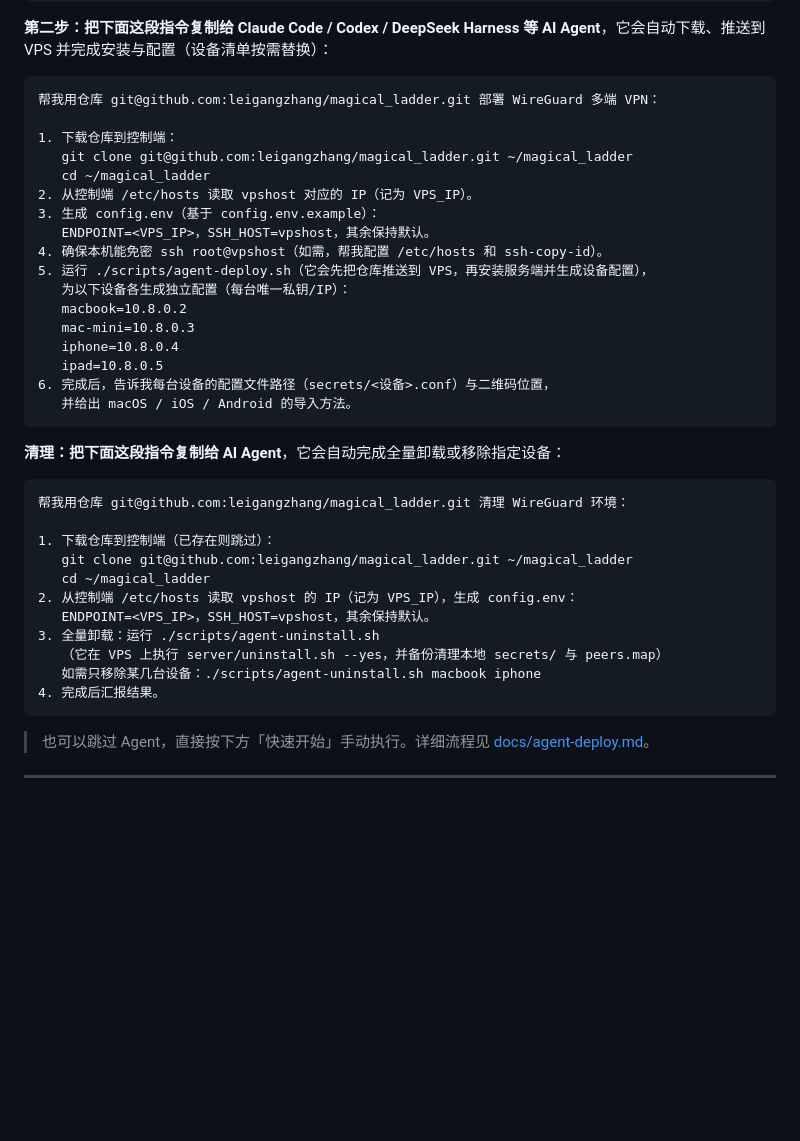
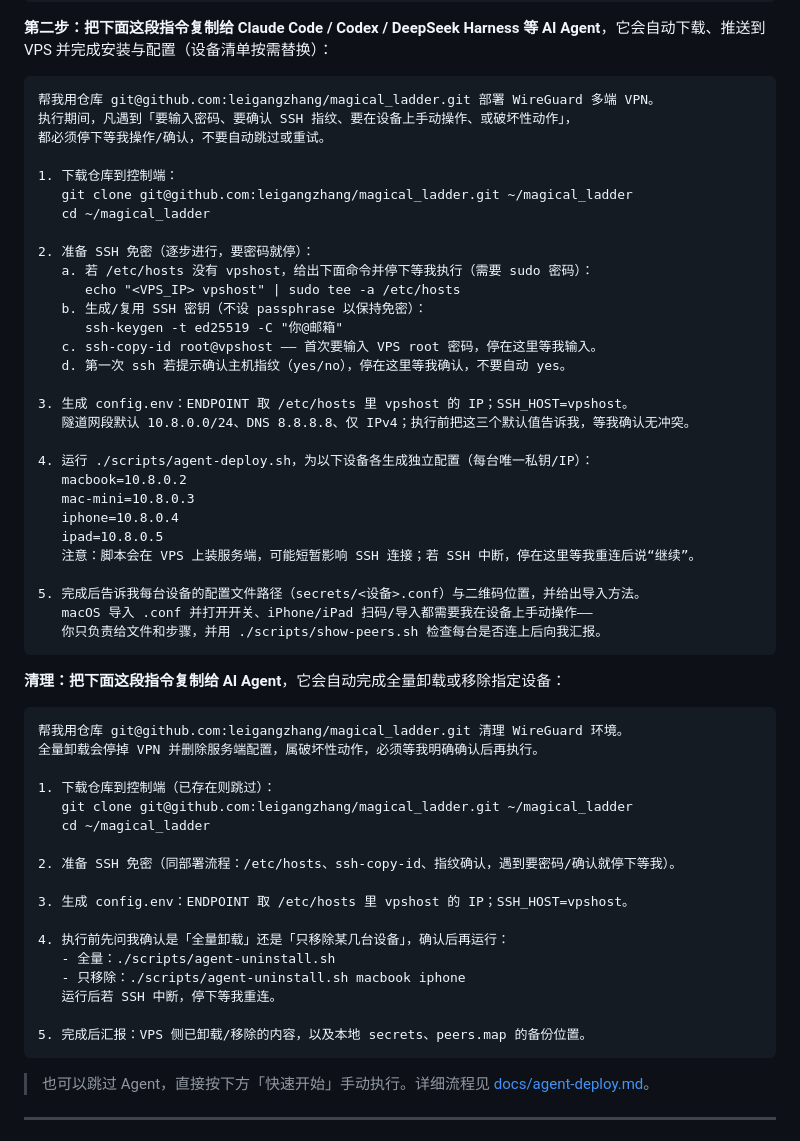
Before and after one commit to leigangzhang/magical_ladder, a Markdown page: README.md, the part around the change. Drawn GitHub-style; blank space fills up the shorter version.

Commit message:
docs: agent 指令补充「停下等待人工接管」措辞，并新增人工介入点清单

````diff
--- a/README.md
+++ b/README.md
@@ -47,39 +47,57 @@ ssh-copy-id root@<VPS_IP>     # 之后 ssh root@vpshost 不再需要密码
 **第二步：把下面这段指令复制给 Claude Code / Codex / DeepSeek Harness 等 AI Agent**，它会自动下载、推送到 VPS 并完成安装与配置（设备清单按需替换）：
 
 ```text
-帮我用仓库 git@github.com:leigangzhang/magical_ladder.git 部署 WireGuard 多端 VPN：
+帮我用仓库 git@github.com:leigangzhang/magical_ladder.git 部署 WireGuard 多端 VPN。
+执行期间，凡遇到「要输入密码、要确认 SSH 指纹、要在设备上手动操作、或破坏性动作」，
+都必须停下等我操作/确认，不要自动跳过或重试。
 
 1. 下载仓库到控制端：
    git clone git@github.com:leigangzhang/magical_ladder.git ~/magical_ladder
    cd ~/magical_ladder
-2. 从控制端 /etc/hosts 读取 vpshost 对应的 IP（记为 VPS_IP）。
-3. 生成 config.env（基于 config.env.example）：
-   ENDPOINT=<VPS_IP>，SSH_HOST=vpshost，其余保持默认。
-4. 确保本机能免密 ssh root@vpshost（如需，帮我配置 /etc/hosts 和 ssh-copy-id）。
-5. 运行 ./scripts/agent-deploy.sh（它会先把仓库推送到 VPS，再安装服务端并生成设备配置），
-   为以下设备各生成独立配置（每台唯一私钥/IP）：
+
+2. 准备 SSH 免密（逐步进行，要密码就停）：
+   a. 若 /etc/hosts 没有 vpshost，给出下面命令并停下等我执行（需要 sudo 密码）：
+      echo "<VPS_IP> vpshost" | sudo tee -a /etc/hosts
+   b. 生成/复用 SSH 密钥（不设 passphrase 以保持免密）：
+      ssh-keygen -t ed25519 -C "你@邮箱"
+   c. ssh-copy-id root@vpshost —— 首次要输入 VPS root 密码，停在这里等我输入。
+   d. 第一次 ssh 若提示确认主机指纹（yes/no），停在这里等我确认，不要自动 yes。
+
+3. 生成 config.env：ENDPOINT 取 /etc/hosts 里 vpshost 的 IP；SSH_HOST=vpshost。
+   隧道网段默认 10.8.0.0/24、DNS 8.8.8.8、仅 IPv4；执行前把这三个默认值告诉我，等我确认无冲突。
+
+4. 运行 ./scripts/agent-deploy.sh，为以下设备各生成独立配置（每台唯一私钥/IP）：
    macbook=10.8.0.2
    mac-mini=10.8.0.3
    iphone=10.8.0.4
    ipad=10.8.0.5
-6. 完成后，告诉我每台设备的配置文件路径（secrets/<设备>.conf）与二维码位置，
-   并给出 macOS / iOS / Android 的导入方法。
+   注意：脚本会在 VPS 上装服务端，可能短暂影响 SSH 连接；若 SSH 中断，停在这里等我重连后说“继续”。
+
+5. 完成后告诉我每台设备的配置文件路径（secrets/<设备>.conf）与二维码位置，并给出导入方法。
+   macOS 导入 .conf 并打开开关、iPhone/iPad 扫码/导入都需要我在设备上手动操作——
+   你只负责给文件和步骤，并用 ./scripts/show-peers.sh 检查每台是否连上后向我汇报。
 ```
 
 **清理：把下面这段指令复制给 AI Agent**，它会自动完成全量卸载或移除指定设备：
 
 ```text
-帮我用仓库 git@github.com:leigangzhang/magical_ladder.git 清理 WireGuard 环境：
+帮我用仓库 git@github.com:leigangzhang/magical_ladder.git 清理 WireGuard 环境。
+全量卸载会停掉 VPN 并删除服务端配置，属破坏性动作，必须等我明确确认后再执行。
 
 1. 下载仓库到控制端（已存在则跳过）：
    git clone git@github.com:leigangzhang/magical_ladder.git ~/magical_ladder
    cd ~/magical_ladder
-2. 从控制端 /etc/hosts 读取 vpshost 的 IP（记为 VPS_IP），生成 config.env：
-   ENDPOINT=<VPS_IP>，SSH_HOST=vpshost，其余保持默认。
-3. 全量卸载：运行 ./scripts/agent-uninstall.sh
-   （它在 VPS 上执行 server/uninstall.sh --yes，并备份清理本地 secrets/ 与 peers.map）
-   如需只移除某几台设备：./scripts/agent-uninstall.sh macbook iphone
-4. 完成后汇报结果。
+
+2. 准备 SSH 免密（同部署流程：/etc/hosts、ssh-copy-id、指纹确认，遇到要密码/确认就停下等我）。
+
+3. 生成 config.env：ENDPOINT 取 /etc/hosts 里 vpshost 的 IP；SSH_HOST=vpshost。
+
+4. 执行前先问我确认是「全量卸载」还是「只移除某几台设备」，确认后再运行：
+   - 全量：./scripts/agent-uninstall.sh
+   - 只移除：./scripts/agent-uninstall.sh macbook iphone
+   运行后若 SSH 中断，停下等我重连。
+
+5. 完成后汇报：VPS 侧已卸载/移除的内容，以及本地 secrets、peers.map 的备份位置。
 ```
 
 > 也可以跳过 Agent，直接按下方「快速开始」手动执行。详细流程见 [docs/agent-deploy.md](docs/agent-deploy.md)。
````
Also changed, not shown: docs/agent-deploy.md (+18 -0 lines).
